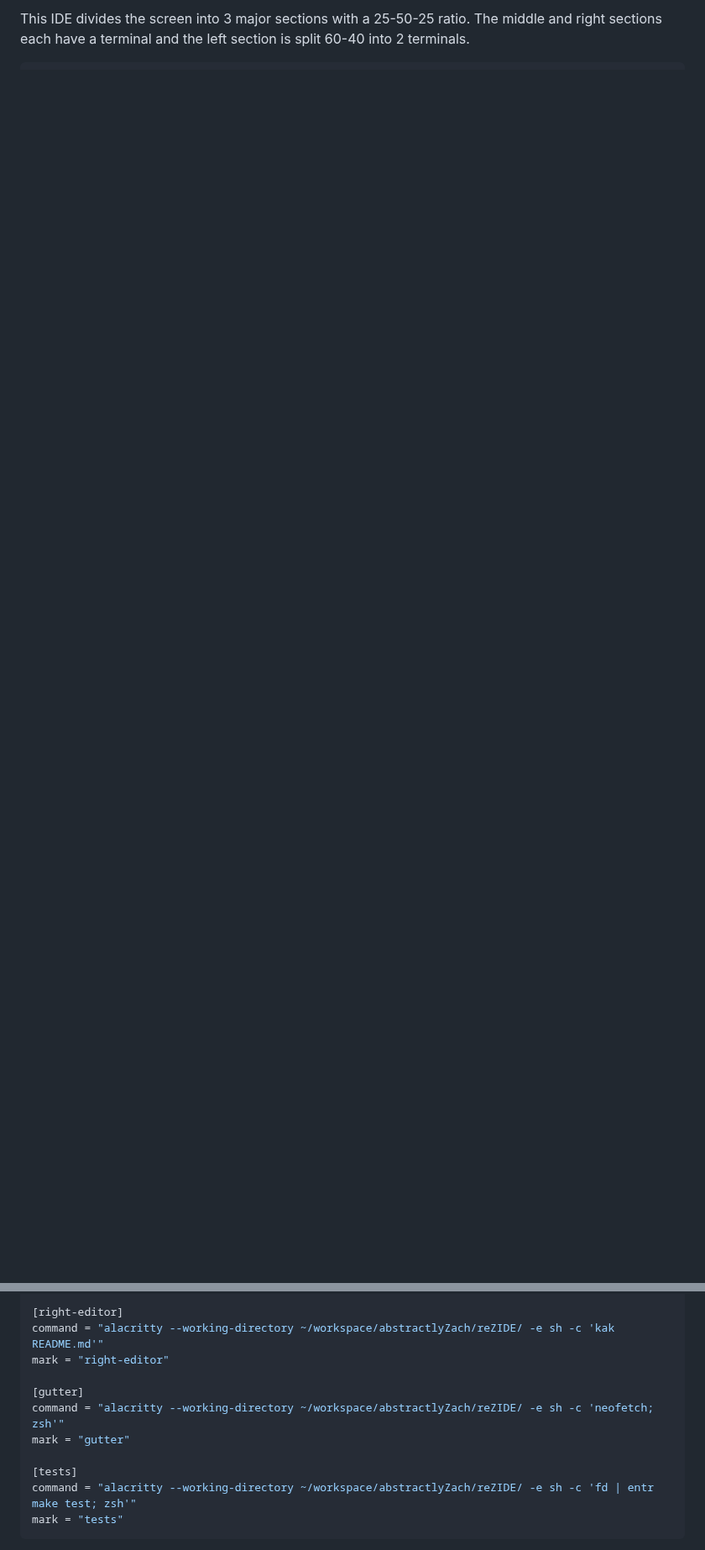
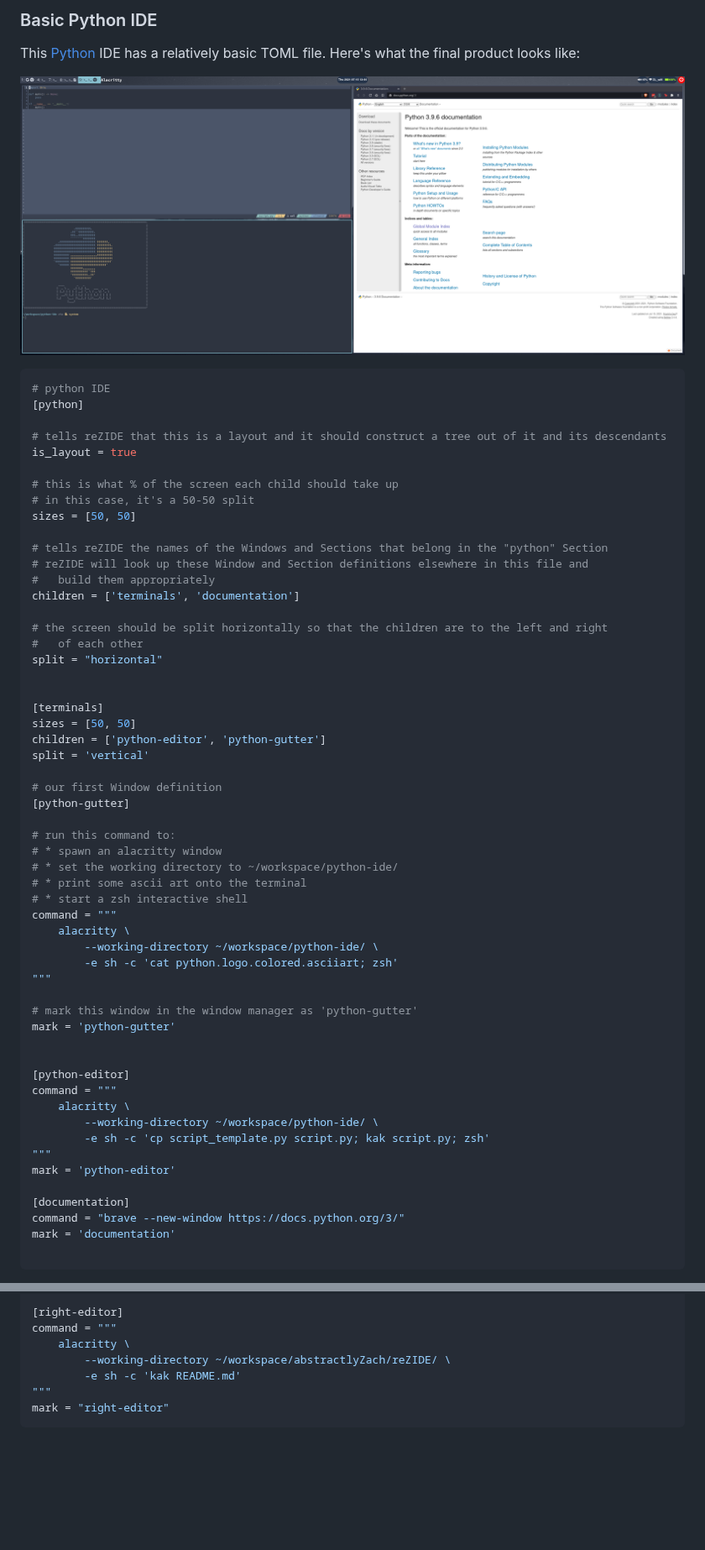
Before and after one commit to abstractlyZach/reZIDE, a Markdown page: README.md, 2 parts joined by grey strips. Shown at 84% size. Drawn GitHub-style; pictures changed too: docs/python_ide.png (added); blank space fills up the shorter version.

````diff
--- a/README.md
+++ b/README.md
@@ -81,3 +111,63 @@ and then typing each node into a toml file as you do a [depth-first traversal](h
 
-This IDE divides the screen into 3 major sections with a 25-50-25 ratio. The middle and right sections each have
-a terminal and the left section is split 60-40 into 2 terminals.
+### Basic Python IDE
+This [Python](https://www.python.org/) IDE has a relatively basic TOML file. Here's what the final product looks like:
+
+![python IDE](docs/python_ide.png)
+```toml
+# python IDE
+[python]
+
+# tells reZIDE that this is a layout and it should construct a tree out of it and its descendants
+is_layout = true
+
+# this is what % of the screen each child should take up
+# in this case, it's a 50-50 split
+sizes = [50, 50]
+
+# tells reZIDE the names of the Windows and Sections that belong in the "python" Section
+# reZIDE will look up these Window and Section definitions elsewhere in this file and
+#   build them appropriately
+children = ['terminals', 'documentation']
+
+# the screen should be split horizontally so that the children are to the left and right
+#   of each other
+split = "horizontal"
+
+
+[terminals]
+sizes = [50, 50]
+children = ['python-editor', 'python-gutter']
+split = 'vertical'
+
+# our first Window definition
+[python-gutter]
+
+# run this command to:
+# * spawn an alacritty window
+# * set the working directory to ~/workspace/python-ide/
+# * print some ascii art onto the terminal
+# * start a zsh interactive shell
+command = """
+    alacritty \
+        --working-directory ~/workspace/python-ide/ \
+        -e sh -c 'cat python.logo.colored.asciiart; zsh'
+"""
+
+# mark this window in the window manager as 'python-gutter'
+mark = 'python-gutter'
+
+
+[python-editor]
+command = """
+    alacritty \
+        --working-directory ~/workspace/python-ide/ \
+        -e sh -c 'cp script_template.py script.py; kak script.py; zsh'
+"""
+mark = 'python-editor'
+
+[documentation]
+command = "brave --new-window https://docs.python.org/3/"
+mark = 'documentation'
+
+```
+
@@ -116,14 +250,10 @@ command = "alacritty --working-directory ~/workspace/abstractlyZach/reZIDE/ -e s
 mark = "left-editor"
 
 [right-editor]
-command = "alacritty --working-directory ~/workspace/abstractlyZach/reZIDE/ -e sh -c 'kak README.md'"
+command = """
+    alacritty \
+        --working-directory ~/workspace/abstractlyZach/reZIDE/ \
+        -e sh -c 'kak README.md'
+"""
 mark = "right-editor"
-
-[gutter]
-command = "alacritty --working-directory ~/workspace/abstractlyZach/reZIDE/ -e sh -c 'neofetch; zsh'"
-mark = "gutter"
-
-[tests]
-command = "alacritty --working-directory ~/workspace/abstractlyZach/reZIDE/ -e sh -c 'fd | entr make test; zsh'"
-mark = "tests"
 ```
````
Also changed, not shown: other parts of README.md (+107 -34 lines), docs/rezide_documentation.png (added), docs/rezide_ide.png (added), screenshots/early_magic_tile.png (deleted).
